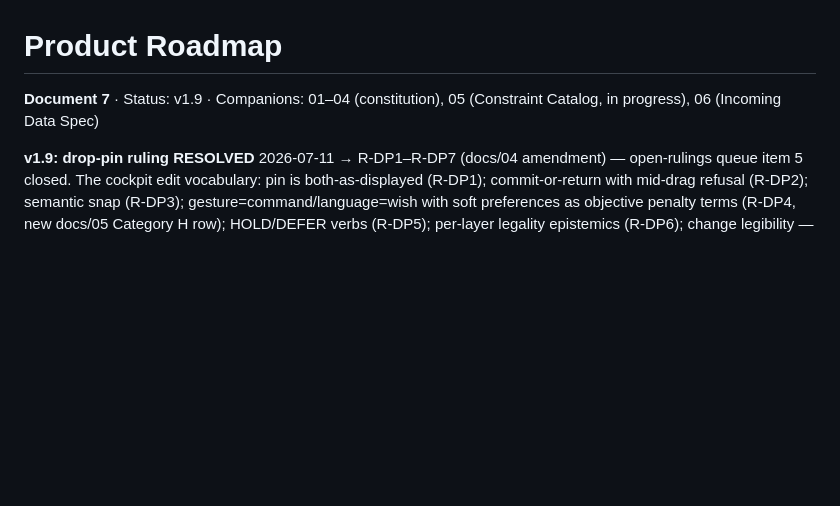
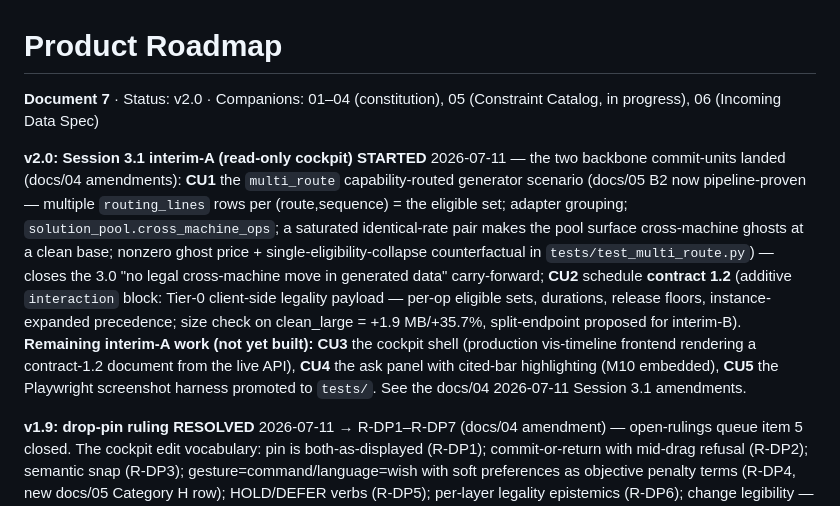
Before and after one commit to radyk/mre, a Markdown page: docs/07-roadmap.md, the part around the change. Drawn GitHub-style; blank space fills up the shorter version.

```diff
--- a/docs/07-roadmap.md
+++ b/docs/07-roadmap.md
@@ -1,6 +1,8 @@
 # Product Roadmap
 
-**Document 7** · Status: v1.9 · Companions: 01–04 (constitution), 05 (Constraint Catalog, in progress), 06 (Incoming Data Spec)
+**Document 7** · Status: v2.0 · Companions: 01–04 (constitution), 05 (Constraint Catalog, in progress), 06 (Incoming Data Spec)
+
+**v2.0:** **Session 3.1 interim-A (read-only cockpit) STARTED** 2026-07-11 — the two backbone commit-units landed (docs/04 amendments): **CU1** the `multi_route` capability-routed generator scenario (docs/05 B2 now pipeline-proven — multiple `routing_lines` rows per (route,sequence) = the eligible set; adapter grouping; `solution_pool.cross_machine_ops`; a saturated identical-rate pair makes the pool surface cross-machine ghosts at a clean base; nonzero ghost price + single-eligibility-collapse counterfactual in `tests/test_multi_route.py`) — closes the 3.0 "no legal cross-machine move in generated data" carry-forward; **CU2** schedule **contract 1.2** (additive `interaction` block: Tier-0 client-side legality payload — per-op eligible sets, durations, release floors, instance-expanded precedence; size check on clean_large = +1.9 MB/+35.7%, split-endpoint proposed for interim-B). **Remaining interim-A work (not yet built): CU3** the cockpit shell (production vis-timeline frontend rendering a contract-1.2 document from the live API), **CU4** the ask panel with cited-bar highlighting (M10 embedded), **CU5** the Playwright screenshot harness promoted to `tests/`. See the docs/04 2026-07-11 Session 3.1 amendments.
 
 **v1.9:** **drop-pin ruling RESOLVED** 2026-07-11 → R-DP1–R-DP7 (docs/04 amendment) — open-rulings queue item 5 closed. The cockpit edit vocabulary: pin is both-as-displayed (R-DP1); commit-or-return with mid-drag refusal (R-DP2); semantic snap (R-DP3); gesture=command/language=wish with soft preferences as objective penalty terms (R-DP4, new docs/05 Category H row); HOLD/DEFER verbs (R-DP5); per-layer legality epistemics (R-DP6); change legibility — no silent swaps (R-DP7). Phase-3 drag-and-drop line + W2 + queue updated.
 **v1.8:** **frontend substrate SELECTED — vis-timeline** 2026-07-11, resolving the line held open after the Session 3.0 bake-off. The 3.0b extension (`tools/spikes/frontend_bakeoff/`, throwaway) held vis-timeline to the drop ruling's four killer criteria — always-on overlay layer (0 px drift, ghost labels legible), mid-drag rejection of illegal zones (refuse + return home), one real magnet with monotonic falloff through the un-throttled `onMoving` hook, and 20/20 headless drag reliability — and it **cleared all four clean** (machine-checked + screenshots; `VERDICT.md` §3.0b addendum). Decision rule applied: all-four-pass → adopt vis-timeline; custom React/SVG is the zero-blocker fallback. Phase-3 frontend line (§Phase 3) updated. See the docs/04 2026-07-11 amendment.
```
Also changed, not shown: CLAUDE.md (+32 -0 lines).
